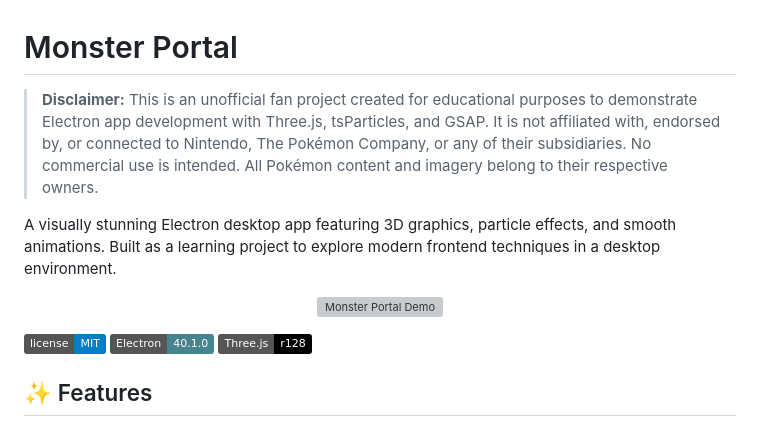
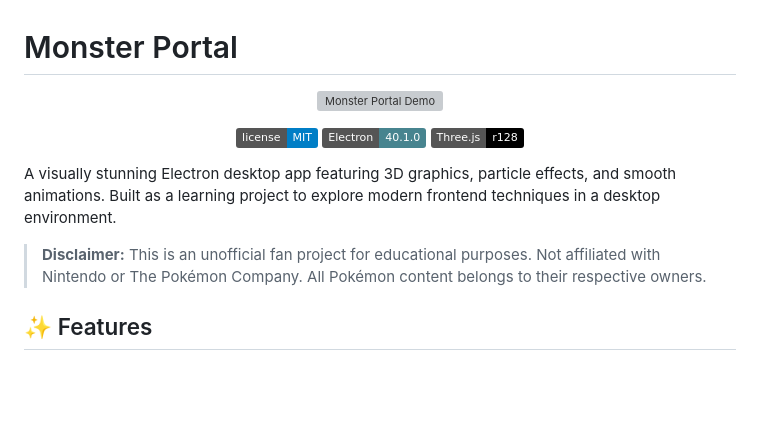
Before and after one commit to BarakAlmog/monster-portal, a Markdown page: README.md, the part around one of its changes. Rendered like a GitHub page; badges without logos; blank space fills up the shorter version; grey boxes are pictures that could not be loaded.

Commit message:
Move GIF to top of README

```diff
--- a/README.md
+++ b/README.md
@@ -1,17 +1,18 @@
 # Monster Portal
 
-> **Disclaimer:** This is an unofficial fan project created for educational purposes to demonstrate Electron app development with Three.js, tsParticles, and GSAP. It is not affiliated with, endorsed by, or connected to Nintendo, The Pokémon Company, or any of their subsidiaries. No commercial use is intended. All Pokémon content and imagery belong to their respective owners.
+<p align="center">
+  <img src="./screenshots/demo.gif" alt="Monster Portal Demo" width="450">
+</p>
+
+<p align="center">
+  <img src="https://img.shields.io/badge/license-MIT-blue.svg" alt="License">
+  <img src="https://img.shields.io/badge/Electron-40.1.0-47848F?logo=electron" alt="Electron">
+  <img src="https://img.shields.io/badge/Three.js-r128-black?logo=three.js" alt="Three.js">
+</p>
 
 A visually stunning Electron desktop app featuring 3D graphics, particle effects, and smooth animations. Built as a learning project to explore modern frontend techniques in a desktop environment.
 
-<p align="center">
-  <img src="./screenshots/demo.gif" alt="Monster Portal Demo" width="400">
-</p>
-
-![License](https://img.shields.io/badge/license-MIT-blue.svg)
-![Electron](https://img.shields.io/badge/Electron-40.1.0-47848F?logo=electron)
-![Three.js](https://img.shields.io/badge/Three.js-r128-black?logo=three.js)
-
+> **Disclaimer:** This is an unofficial fan project for educational purposes. Not affiliated with Nintendo or The Pokémon Company. All Pokémon content belongs to their respective owners.
 ## ✨ Features
 
 - **3D Pokéball** — Interactive Three.js model with physics-based opening animation
```
Also changed, not shown: other parts of README.md (+0 -6 lines).
